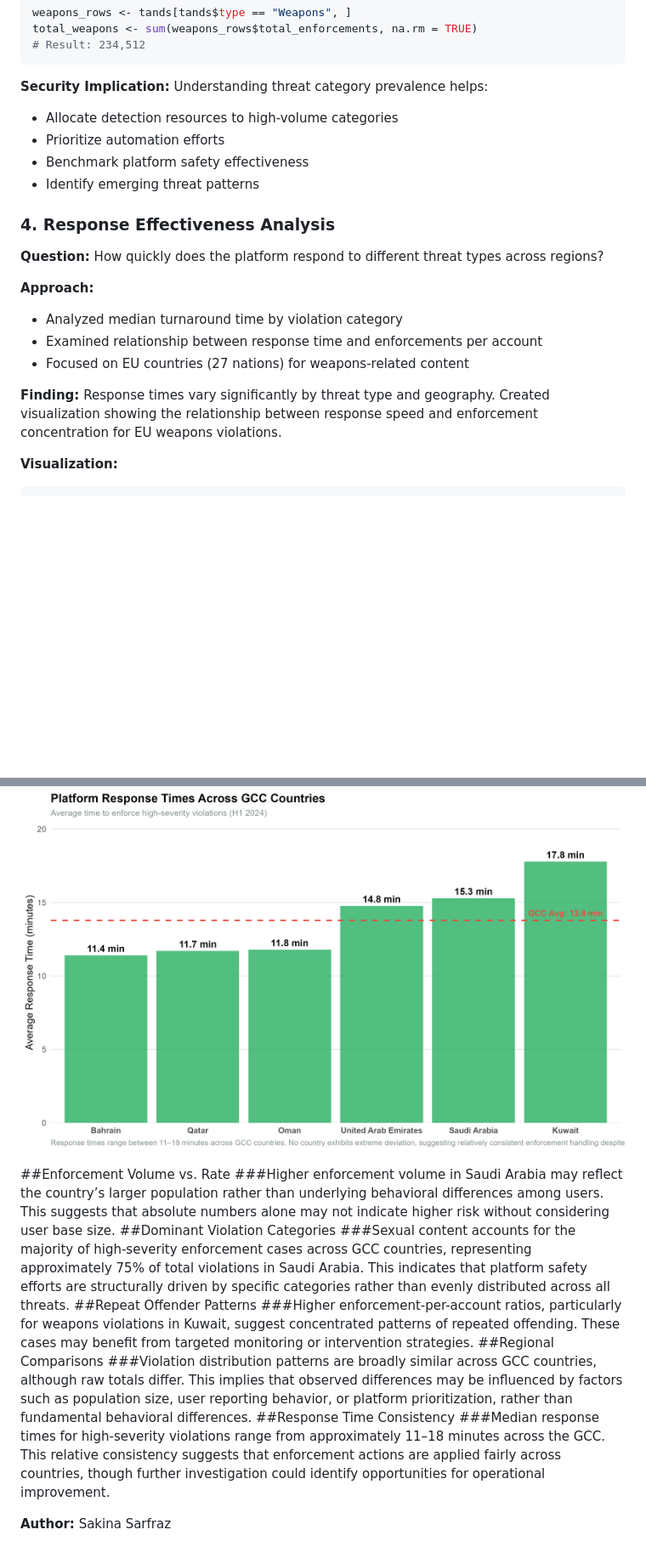
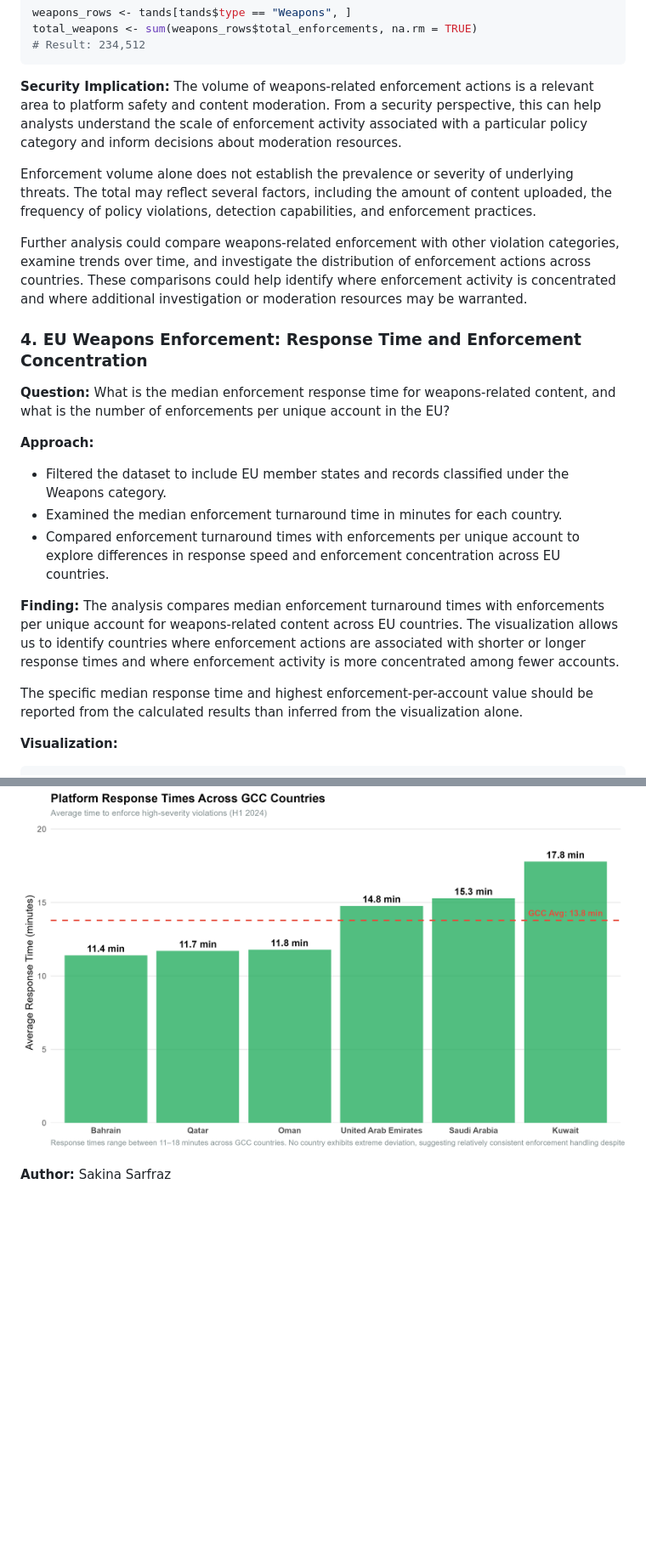
Before and after one commit to sakinsarfraz/Projects, a Markdown page: snapchat-platform-safety.md, 2 parts joined by grey strips. Shown at 85% size. Rendered like a GitHub page; blank space fills up the shorter version.

````diff
--- a/snapchat-platform-safety.md
+++ b/snapchat-platform-safety.md
@@ -176,22 +180,26 @@ total_weapons <- sum(weapons_rows$total_enforcements, na.rm = TRUE)
 ```
 
 **Security Implication:**
-Understanding threat category prevalence helps:
-- Allocate detection resources to high-volume categories
-- Prioritize automation efforts
-- Benchmark platform safety effectiveness
-- Identify emerging threat patterns
+The volume of weapons-related enforcement actions is a relevant area to platform safety and content moderation. From a security perspective, this can help analysts understand the scale of enforcement activity associated with a particular policy category and inform decisions about moderation resources.
 
-### 4. Response Effectiveness Analysis
-**Question:** How quickly does the platform respond to different threat types across regions?
+Enforcement volume alone does not establish the prevalence or severity of underlying threats. The total may reflect several factors, including the amount of content uploaded, the frequency of policy violations, detection capabilities, and enforcement practices.
+
+Further analysis could compare weapons-related enforcement with other violation categories, examine trends over time, and investigate the distribution of enforcement actions across countries. These comparisons could help identify where enforcement activity is concentrated and where additional investigation or moderation resources may be warranted.
+
+
+### 4. EU Weapons Enforcement: Response Time and Enforcement Concentration
+**Question:** What is the median enforcement response time for weapons-related content, and what is the number of enforcements per unique account in the EU?
 
 **Approach:**
-- Analyzed median turnaround time by violation category
-- Examined relationship between response time and enforcements per account
-- Focused on EU countries (27 nations) for weapons-related content
+- Filtered the dataset to include EU member states and records classified under the Weapons category.
+- Examined the median enforcement turnaround time in minutes for each country.
+- Compared enforcement turnaround times with enforcements per unique account to explore differences in response speed and enforcement concentration across EU countries.
 
 **Finding:**
-Response times vary significantly by threat type and geography. Created visualization showing the relationship between response speed and enforcement concentration for EU weapons violations.
+The analysis compares median enforcement turnaround times with enforcements per unique account for weapons-related content across EU countries. The visualization allows us to identify countries where enforcement actions are associated with shorter or longer response times and where enforcement activity is more concentrated among fewer accounts.
+
+The specific median response time and highest enforcement-per-account value should be reported from the calculated results than inferred from the visualization alone.
+
 
 **Visualization:**
 ```r
@@ -380,18 +400,4 @@ The response times are similar across all GCC countries with the average respons
 
 
 
-
-
-
-##Enforcement Volume vs. Rate
-###Higher enforcement volume in Saudi Arabia may reflect the country’s larger population rather than underlying behavioral differences among users. This suggests that absolute numbers alone may not indicate higher risk without considering user base size.
-##Dominant Violation Categories
-###Sexual content accounts for the majority of high-severity enforcement cases across GCC countries, representing approximately 75% of total violations in Saudi Arabia. This indicates that platform safety efforts are structurally driven by specific categories rather than evenly distributed across all threats.
-##Repeat Offender Patterns
-###Higher enforcement-per-account ratios, particularly for weapons violations in Kuwait, suggest concentrated patterns of repeated offending. These cases may benefit from targeted monitoring or intervention strategies.
-##Regional Comparisons
-###Violation distribution patterns are broadly similar across GCC countries, although raw totals differ. This implies that observed differences may be influenced by factors such as population size, user reporting behavior, or platform prioritization, rather than fundamental behavioral differences.
-##Response Time Consistency
-###Median response times for high-severity violations range from approximately 11–18 minutes across the GCC. This relative consistency suggests that enforcement actions are applied fairly across countries, though further investigation could identify opportunities for operational improvement.
-
 **Author:** Sakina Sarfraz
````
Also changed, not shown: other parts of snapchat-platform-safety.md (+75 -59 lines).
